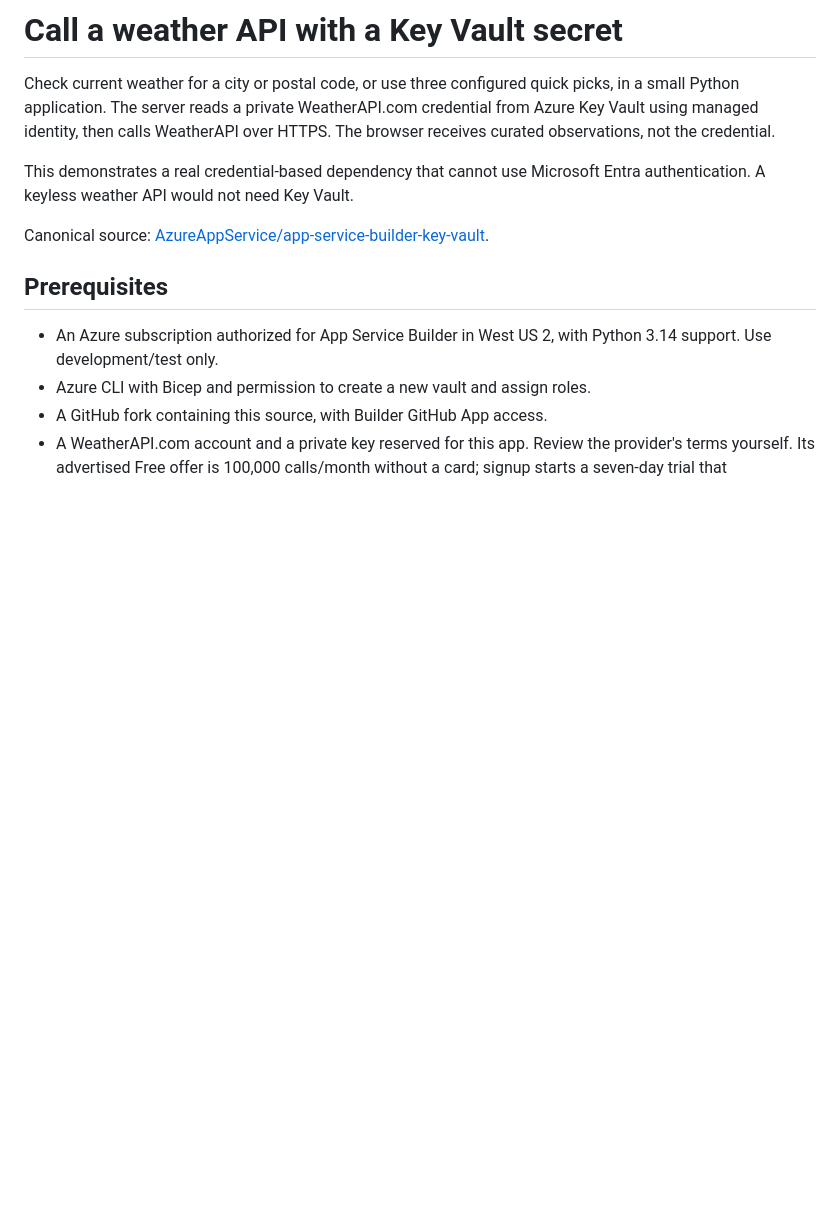
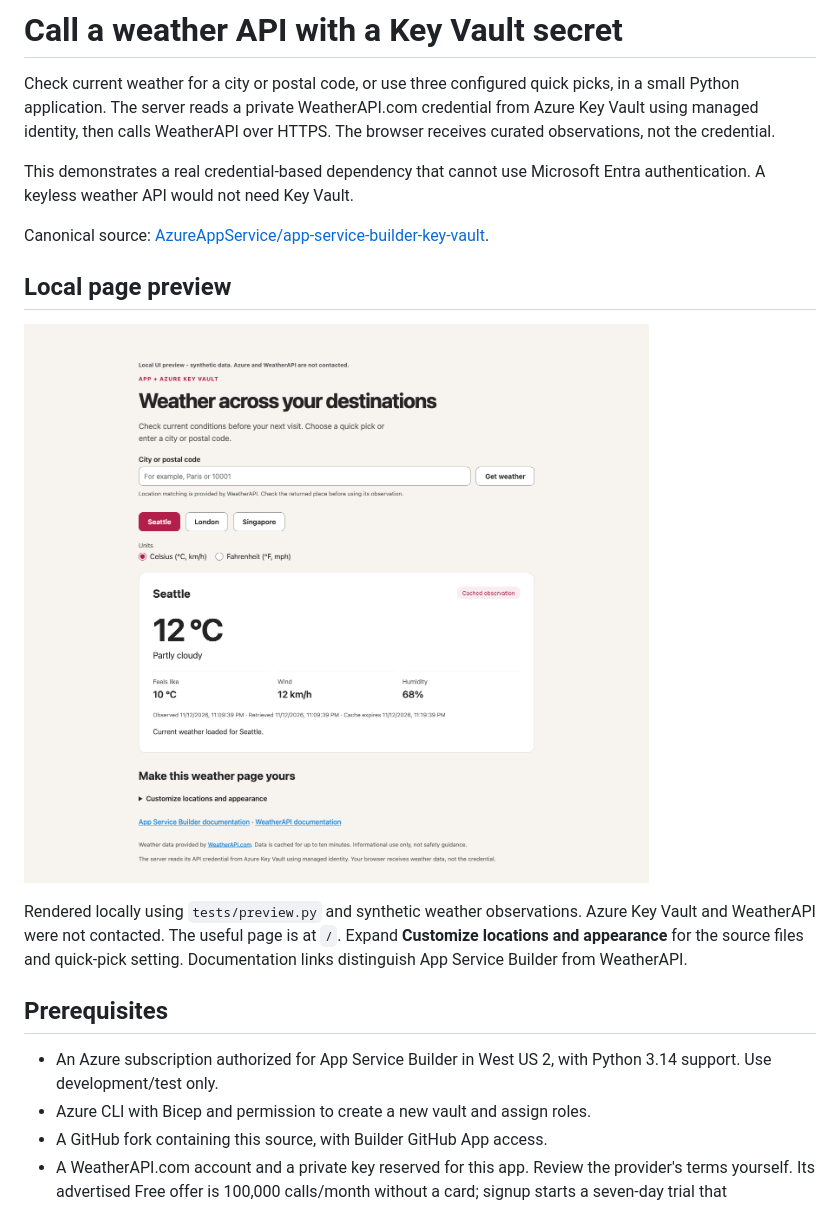
Before and after one commit to AzureAppService/app-service-builder-key-vault, a Markdown page: README.md, the part around the change. Rendered like a GitHub page; pictures changed too: docs/images/sample.png (added); blank space fills up the shorter version.

Commit message:
Clarify root interactions and add a rendered sample preview
Co-authored-by: Copilot App <223556219+Copilot@users.noreply.github.com>

```diff
--- a/README.md
+++ b/README.md
@@ -9,6 +9,15 @@ This demonstrates a real credential-based dependency that cannot use Microsoft
 Entra authentication. A keyless weather API would not need Key Vault.
 
 Canonical source: [AzureAppService/app-service-builder-key-vault](https://github.com/AzureAppService/app-service-builder-key-vault).
+
+## Local page preview
+
+![Weather dashboard at the root route with city search, location quick picks and current conditions using synthetic local data](docs/images/sample.png)
+
+Rendered locally using `tests/preview.py` and synthetic weather observations.
+Azure Key Vault and WeatherAPI were not contacted. The useful page is at `/`.
+Expand **Customize locations and appearance** for the source files and quick-pick
+setting. Documentation links distinguish App Service Builder from WeatherAPI.
 
 ## Prerequisites
 
```
Also changed, not shown: 1 other file.
